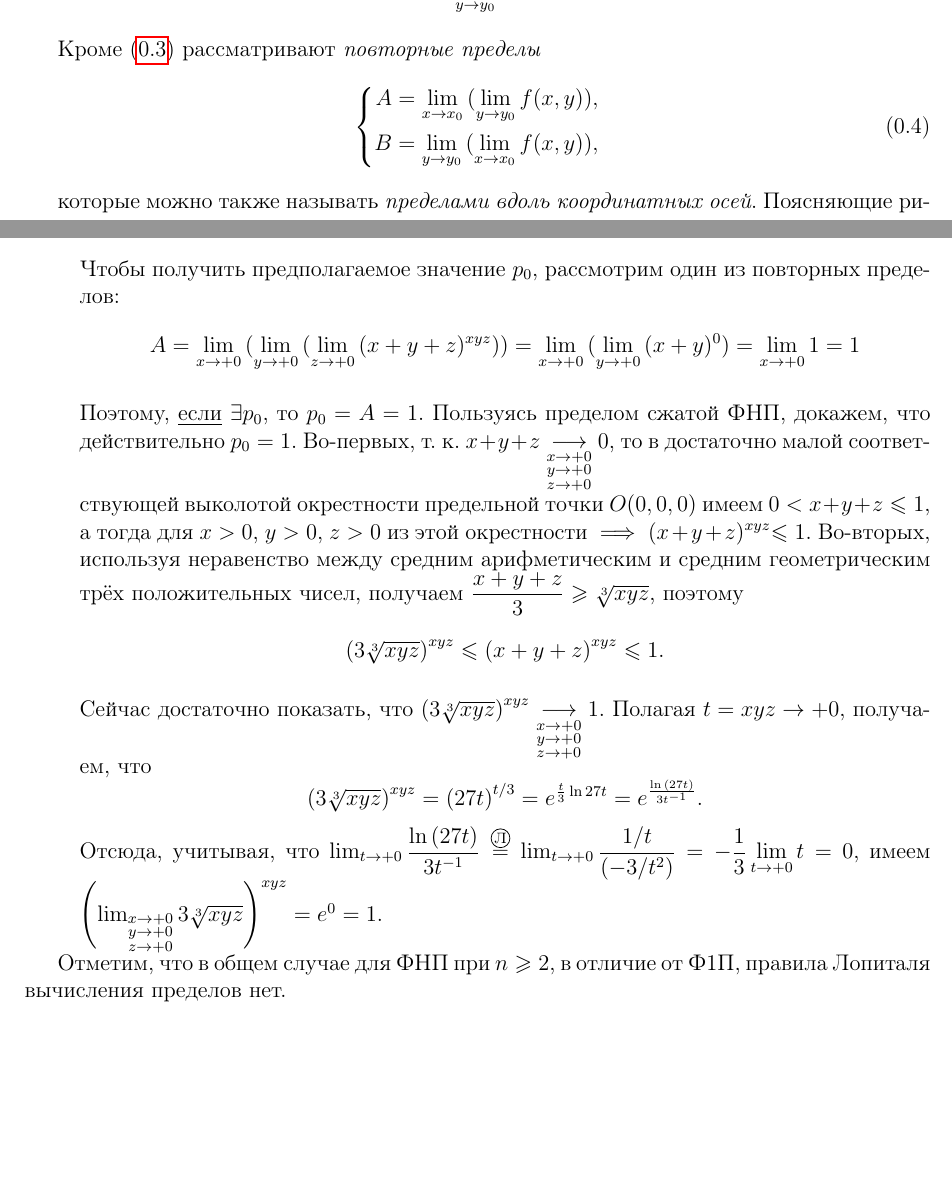
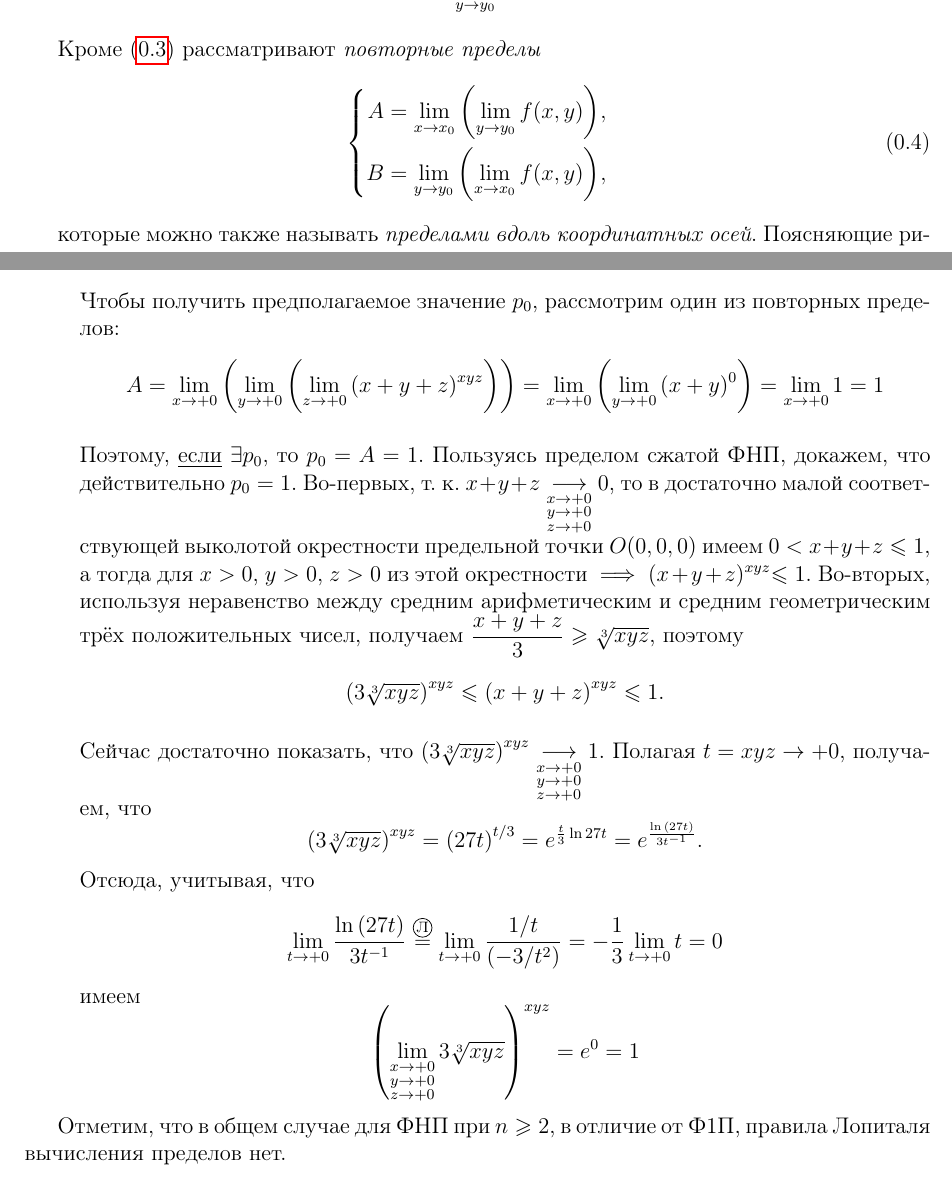
Before and after one commit to alex65536/bulatov-lectures, a LaTeX document (tex/chapter2/lec3.tex): two parts of pages 3 and 6 of 6, joined at a grey line, cut so that both start at the same text, the shorter picture padded with empty space. Compiled offline with pdfLaTeX.

Commit message:
fixed braces

```diff
--- a/tex/chapter2/lec3.tex
+++ b/tex/chapter2/lec3.tex
@@ -246,8 +246,8 @@ p_0 = \underset{\substack{
 \begin{equation}
 \label{rep-lim}
 	\left\{\begin{aligned}
-		A = \displaystyle\lim_{x \to x_0}{(\lim_{y \to y_0}{f(x, y)})}, \\
-		B = \displaystyle\lim_{y \to y_0}{(\lim_{x \to x_0}{f(x, y)})},
+		A = \displaystyle\lim_{x \to x_0}{\left(\lim_{y \to y_0}{f(x, y)}\right)}, \\
+		B = \displaystyle\lim_{y \to y_0}{\left(\lim_{x \to x_0}{f(x, y)}\right)},
 	\end{aligned}\right.
 \end{equation}
 
@@ -386,8 +386,8 @@ $\exists$ двойной предел \eqref{double-lim} и $\exists$ повто
 	Чтобы получить предполагаемое значение $p_0$, рассмотрим один
 	из повторных пределов:
 	\[A = \displaystyle \lim_{x \to +0}
-	{(\lim_{y \to +0}{(\lim_{z \to +0}{(x + y + z)^{xyz}})})} =
-	\lim_{x \to +0}{(\lim_{y \to +0}{(x + y)^0})} = \lim_{x \to +0}{1} = 1\]
+	{\left(\lim_{y \to +0}{\left(\lim_{z \to +0}{(x + y + z)^{xyz}}\right)}\right)} =
+	\lim_{x \to +0}{\left(\lim_{y \to +0}{(x + y)^0}\right)} = \lim_{x \to +0}{1} = 1\]
 
 	Поэтому, \underline{если} $\exists p_0$, то $p_0 = A = 1$.
 	Пользуясь пределом сжатой ФНП, докажем, что действительно $p_0 = 1$.
@@ -400,19 +400,21 @@ $\exists$ двойной предел \eqref{double-lim} и $\exists$ повто
 	Во-вторых, используя неравенство между средним арифметическим
 	и средним геометрическим трёх положительных чисел, получаем
 	$\dfrac{x + y + z}{3} \geq \sqrt[3]{xyz}$, поэтому
-	\[ {(3\sqrt[3]{xyz})}^{xyz} \leq {(x + y + z)}^{xyz} \leq 1. \]
+	\[ {\left(3\sqrt[3]{xyz}\right)}^{xyz} \leq {(x + y + z)}^{xyz} \leq 1. \]
 
 	Cейчас достаточно показать, что ${(3\sqrt[3]{xyz})}^{xyz}
 	\underset{\substack{x \to +0 \\ y \to +0 \\ z \to +0}}{\longrightarrow} 1$.
 	Полагая $t = xyz \to +0$, получаем, что
 	\[ {(3\sqrt[3]{xyz})}^{xyz} = {(27t)}^{t/3} = e^{\frac{t}{3}\ln{27t}}
 	= e^{\frac{\ln{(27t)}}{3t^{-1}}}. \]
-	Отсюда, учитывая, что $\lim_{t \to +0}{\dfrac{\ln{(27t)}}{3t^{-1}}}
+	Отсюда, учитывая, что
+	\[ \lim_{t \to +0}{\dfrac{\ln{(27t)}}{3t^{-1}}}
 	\overset{\lopital}{=} \lim_{t \to +0}{\dfrac{1/t}{ (-3/t^2) }} =
-	-\dfrac{1}{3} \displaystyle \lim_{t \to +0}{t} = 0$, имеем
-		${\left(\lim_{\substack{x \to +0 \\ y \to +0 \\ z \to +0}}
+	-\dfrac{1}{3} \displaystyle \lim_{t \to +0}{t} = 0\]
+	 имеем
+		\[{\left(\lim_{\substack{x \to +0 \\ y \to +0 \\ z \to +0}}
 			{3\sqrt[3]{xyz}}
-		\right)}^{xyz} = e^0 = 1$.
+		\right)}^{xyz} = e^0 = 1\]
 \end{itemize}
 \end{exmps}
 
```
Also changed, not shown: tex/chapter2/lec3.tex (10 more changed lines).
